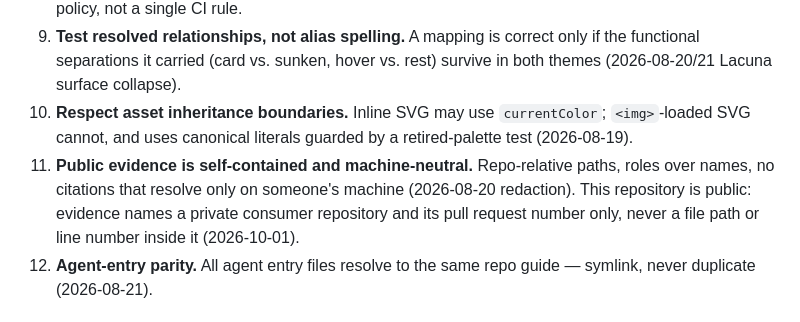
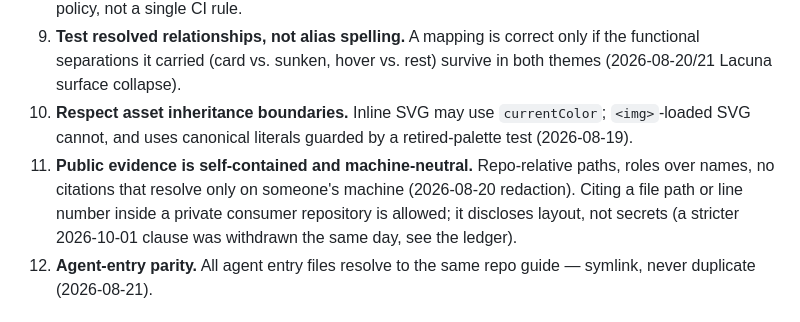
Before and after one commit to tiptreesystems/design-system, a Markdown page: docs/OPERATING_GUIDE.md, the part around the change. Rendered like a GitHub page.

```diff
--- a/docs/OPERATING_GUIDE.md
+++ b/docs/OPERATING_GUIDE.md
@@ -47,7 +47,7 @@ Consumer entries are appended to the ledger only after the corresponding merge.
 8. **Verification is sized to blast radius.** Live light-rendering changes get mechanical proof; value-identical or gated changes get computed-value checks and a punch list. This is a review and release policy, not a single CI rule.
 9. **Test resolved relationships, not alias spelling.** A mapping is correct only if the functional separations it carried (card vs. sunken, hover vs. rest) survive in both themes (2026-08-20/21 Lacuna surface collapse).
 10. **Respect asset inheritance boundaries.** Inline SVG may use `currentColor`; `<img>`-loaded SVG cannot, and uses canonical literals guarded by a retired-palette test (2026-08-19).
-11. **Public evidence is self-contained and machine-neutral.** Repo-relative paths, roles over names, no citations that resolve only on someone's machine (2026-08-20 redaction). This repository is public: evidence names a private consumer repository and its pull request number only, never a file path or line number inside it (2026-10-01).
+11. **Public evidence is self-contained and machine-neutral.** Repo-relative paths, roles over names, no citations that resolve only on someone's machine (2026-08-20 redaction). Citing a file path or line number inside a private consumer repository is allowed; it discloses layout, not secrets (a stricter 2026-10-01 clause was withdrawn the same day, see the ledger).
 12. **Agent-entry parity.** All agent entry files resolve to the same repo guide — symlink, never duplicate (2026-08-21).
 
 ## 3. Governance
```
Also changed, not shown: docs/DECISION_LEDGER.md (+13 -0 lines).
